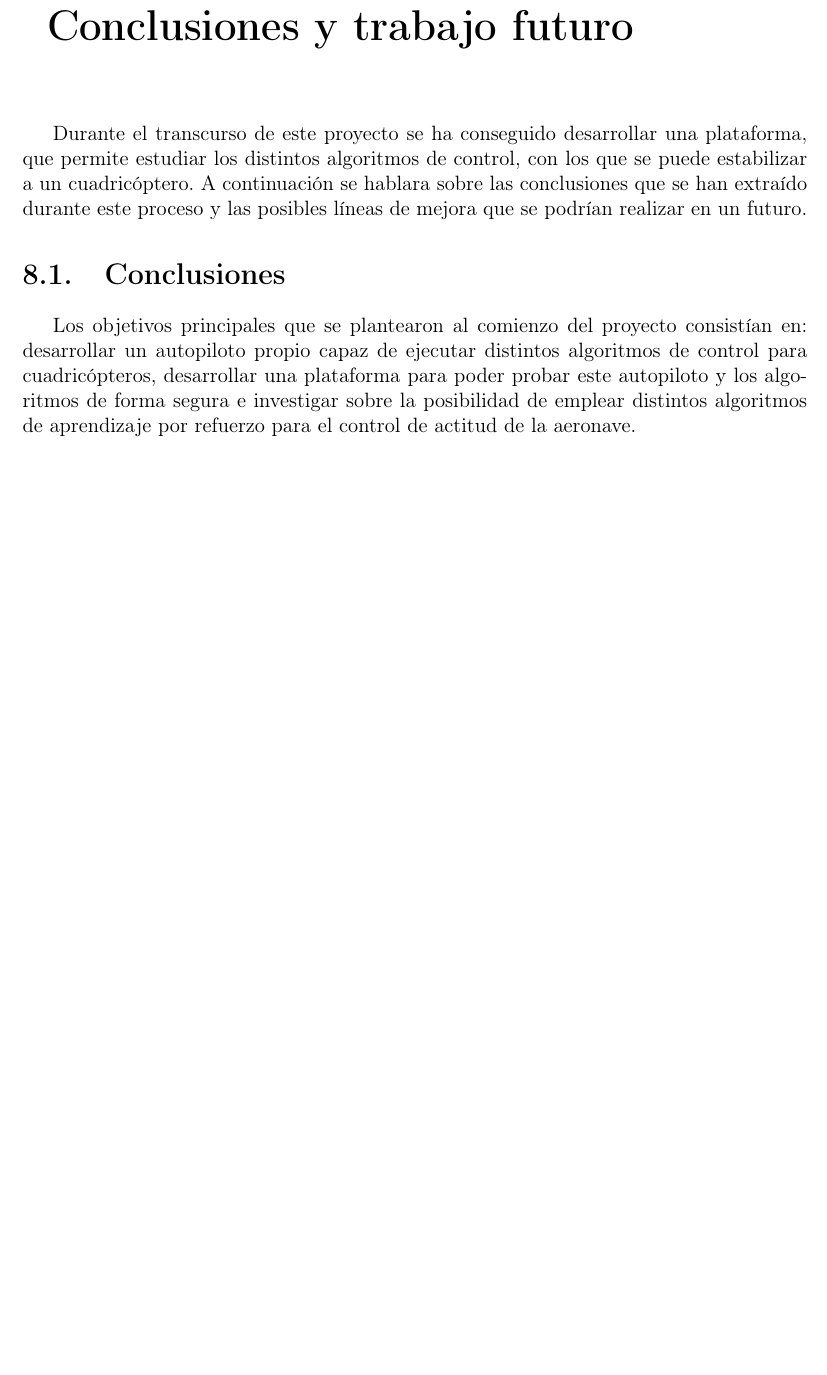
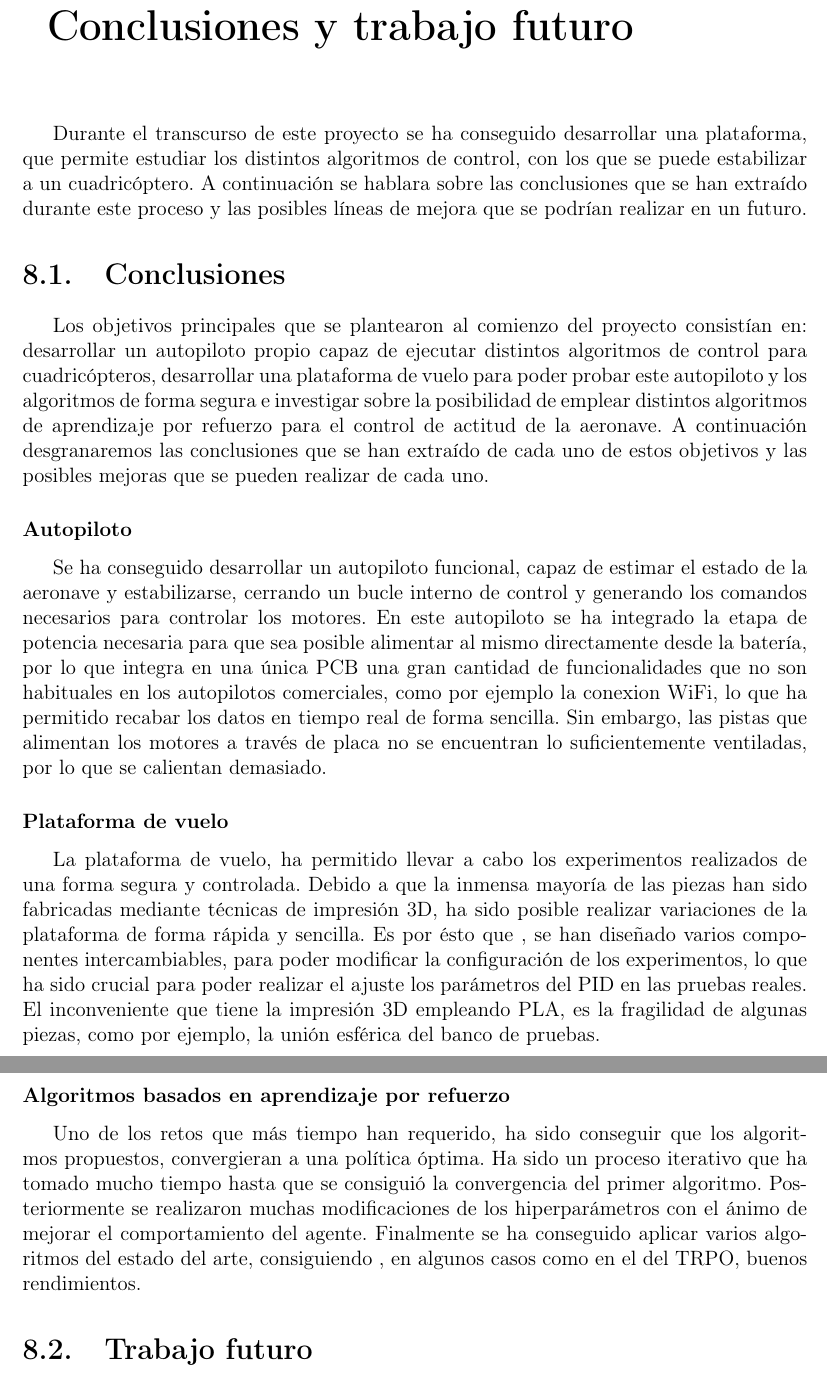
Before and after one commit to miferco97/TFG_document, a LaTeX thesis (Principal/principal.tex, which reads Principal/conclusiones/conclusiones.tex): part of page 48 of 51 before the commit and two parts of pages 48 and 49 of 52 after it, the two joined at a grey line, cut so that both start at the same text, the shorter picture padded with empty space. Compiled offline with pdfLaTeX.

Commit message:
conclusiones

```diff
--- a/Principal/conclusiones/conclusiones.tex
+++ b/Principal/conclusiones/conclusiones.tex
@@ -4,4 +4,17 @@ Durante el transcurso de este proyecto se ha conseguido desarrollar una platafor
 
 \section{Conclusiones}
 
-Los objetivos principales que se plantearon al comienzo del proyecto consistían en: desarrollar un autopiloto propio capaz de ejecutar distintos algoritmos de control para cuadricópteros, desarrollar una plataforma para poder probar este autopiloto y los algoritmos de forma segura e investigar sobre la posibilidad de emplear distintos algoritmos de aprendizaje por refuerzo para el control de actitud de la aeronave.
+Los objetivos principales que se plantearon al comienzo del proyecto consistían en: desarrollar un autopiloto propio capaz de ejecutar distintos algoritmos de control para cuadricópteros, desarrollar una plataforma de vuelo para poder probar este autopiloto y los algoritmos de forma segura e investigar sobre la posibilidad de emplear distintos algoritmos de aprendizaje por refuerzo para el control de actitud de la aeronave. A continuación desgranaremos las conclusiones que se han extraído de cada uno de estos objetivos y las posibles mejoras que se pueden realizar de cada uno.
+
+\subsubsection{Autopiloto}
+Se ha conseguido desarrollar un autopiloto funcional, capaz de estimar el estado de la aeronave y estabilizarse, cerrando un bucle interno de control y generando los comandos necesarios para controlar los motores. En este autopiloto se ha integrado la etapa de potencia necesaria para que sea posible alimentar al mismo directamente desde la batería, por lo que integra en una única PCB una gran cantidad de funcionalidades que no son habituales en los autopilotos comerciales, como por ejemplo la conexion WiFi, lo que ha permitido recabar los datos en tiempo real de forma sencilla. Sin embargo, las pistas que alimentan los motores a través de placa no se encuentran lo suficientemente ventiladas, por lo que se calientan demasiado.
+
+\subsubsection{Plataforma de vuelo}
+La plataforma de vuelo, ha permitido llevar a cabo los experimentos realizados de una forma segura y controlada. Debido a que la inmensa mayoría de las piezas han sido fabricadas mediante técnicas de impresión 3D, ha sido posible realizar variaciones de la plataforma de forma rápida y sencilla. Es por ésto que ,  se han diseñado varios componentes intercambiables, para poder modificar la configuración de los experimentos, lo que ha sido crucial para poder realizar el ajuste los parámetros del PID en las pruebas reales. El inconveniente que tiene la impresión 3D empleando PLA, es la fragilidad de algunas piezas, como por ejemplo, la unión esférica del banco de pruebas.
+
+\subsubsection{Algoritmos basados en aprendizaje por refuerzo}
+
+Uno de los retos que más tiempo han requerido, ha sido conseguir que los algoritmos propuestos, convergieran a una política óptima. Ha sido un proceso iterativo que ha tomado mucho tiempo hasta que se consiguió la convergencia del primer algoritmo. Posteriormente se realizaron muchas modificaciones de los hiperparámetros con el ánimo de mejorar el comportamiento del agente. Finalmente se ha conseguido aplicar varios algoritmos del estado del arte, consiguiendo , en algunos casos como en el del TRPO, buenos rendimientos.
+
+
+\section{Trabajo futuro}
```
Also changed, not shown: 5 other files.
